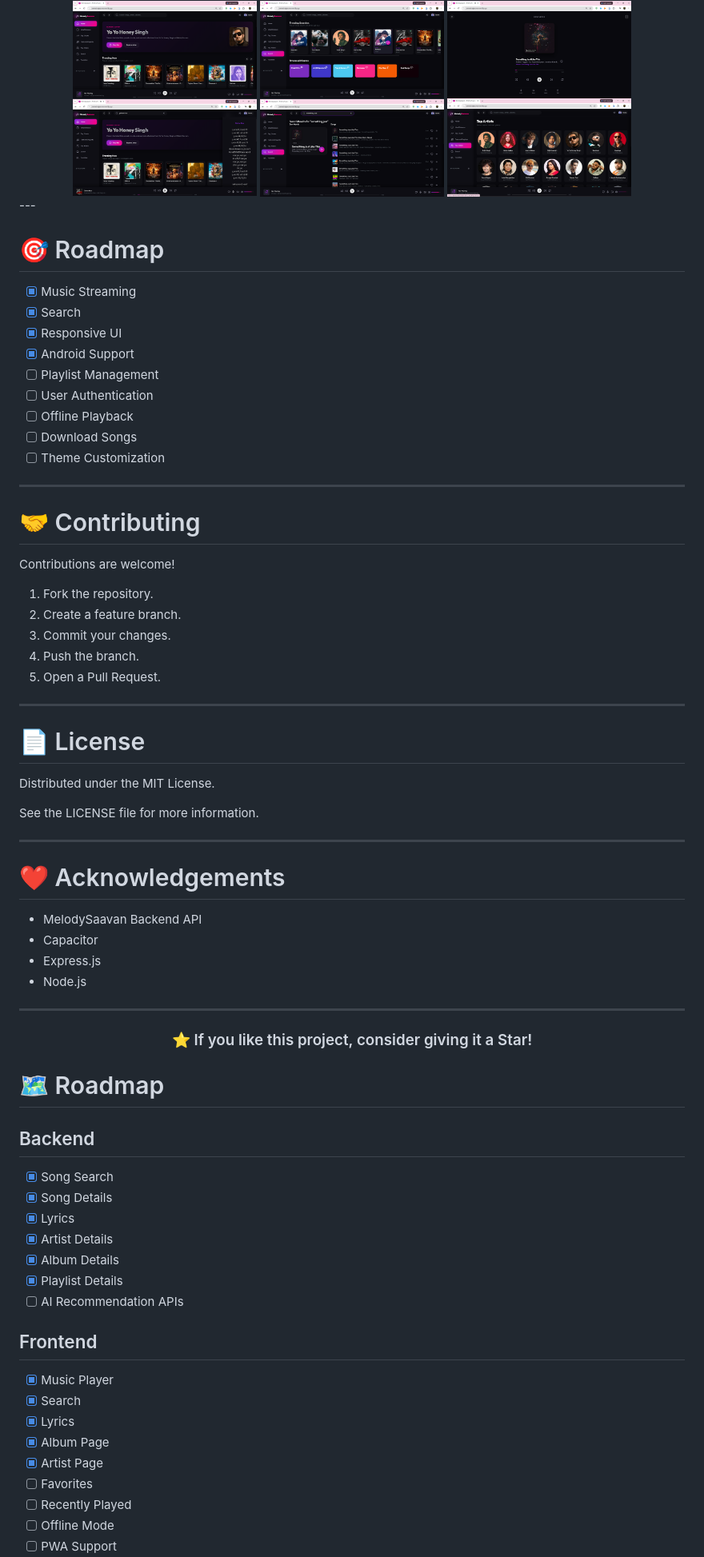
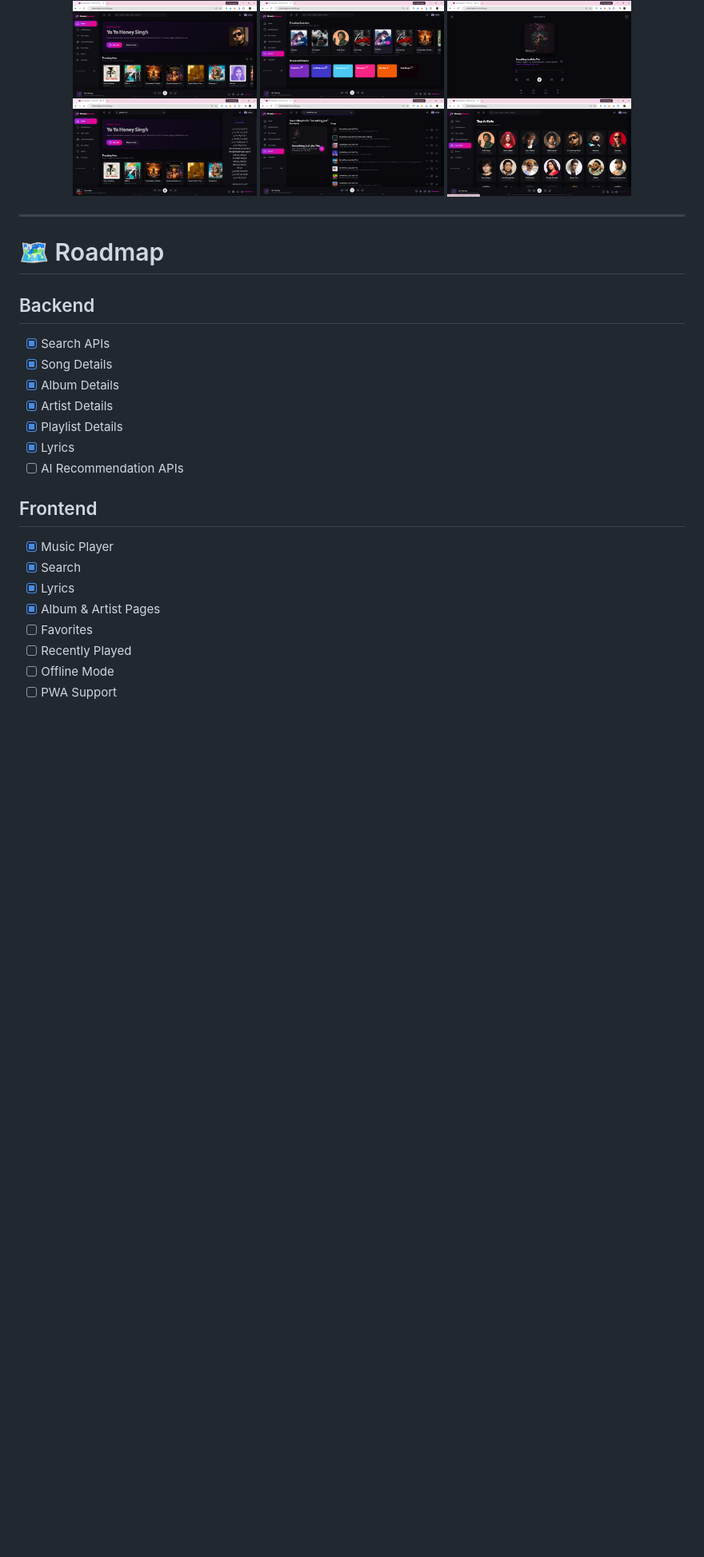
Before and after one commit to prasadm11/MelodySaavan, a Markdown page: README.md, the part around one of its changes. Shown at 80% size. GitHub-like rendering; blank space fills up the shorter version.

```diff
--- a/README.md
+++ b/README.md
@@ -368,68 +141,19 @@ MelodySaavan-UI
 <img src="MelodySaavanUI/docs/screenshots/top_artists.png" width="230"/>
 
 </div>
----
-
-# 🎯 Roadmap
-
-- [x] Music Streaming
-- [x] Search
-- [x] Responsive UI
-- [x] Android Support
-- [ ] Playlist Management
-- [ ] User Authentication
-- [ ] Offline Playback
-- [ ] Download Songs
-- [ ] Theme Customization
 
 ---
-
-# 🤝 Contributing
-
-Contributions are welcome!
-
-1. Fork the repository.
-2. Create a feature branch.
-3. Commit your changes.
-4. Push the branch.
-5. Open a Pull Request.
-
----
-
-# 📄 License
-
-Distributed under the MIT License.
-
-See the LICENSE file for more information.
-
----
-
-# ❤️ Acknowledgements
-
-- MelodySaavan Backend API
-- Capacitor
-- Express.js
-- Node.js
-
----
-
-<div align="center">
-
-### ⭐ If you like this project, consider giving it a Star!
-
-
-</div>
 
 # 🗺️ Roadmap
 
 ## Backend
 
-- [x] Song Search
+- [x] Search APIs
 - [x] Song Details
+- [x] Album Details
+- [x] Artist Details
+- [x] Playlist Details
 - [x] Lyrics
-- [x] Artist Details
-- [x] Album Details
-- [x] Playlist Details
 - [ ] AI Recommendation APIs
 
 ## Frontend
@@ -437,8 +161,7 @@ See the LICENSE file for more information.
 - [x] Music Player
 - [x] Search
 - [x] Lyrics
-- [x] Album Page
-- [x] Artist Page
+- [x] Album & Artist Pages
 - [ ] Favorites
 - [ ] Recently Played
 - [ ] Offline Mode
```
Also changed, not shown: other parts of README.md (+22 -257 lines).
